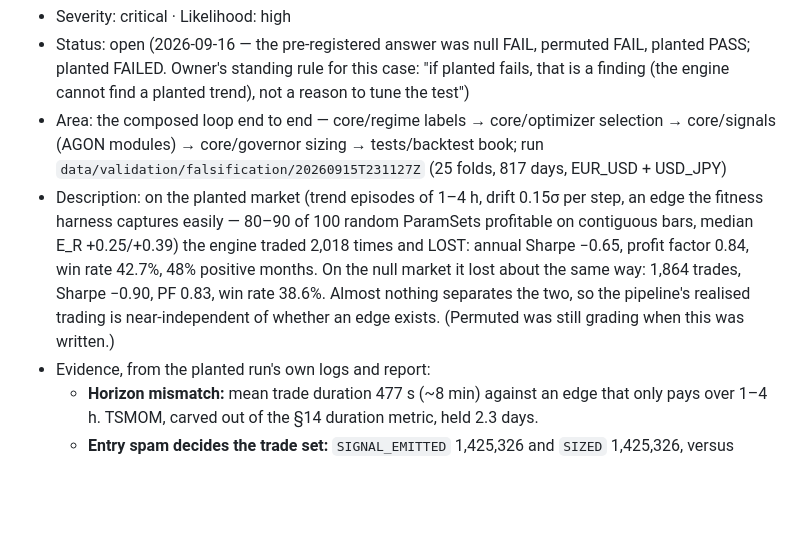
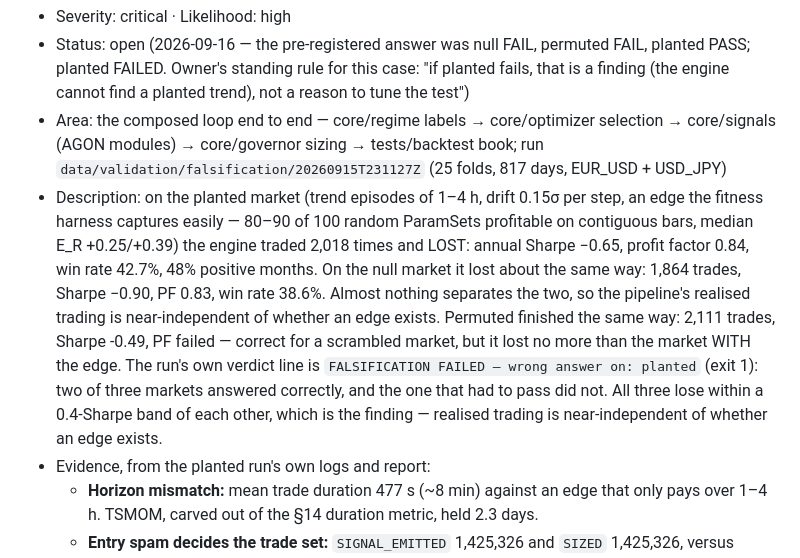
Before and after one commit to CyberQuill582/acis-forex-algorithm, a Markdown page: KNOWN_GAPS.md, the part around the change. Drawn GitHub-style; blank space fills up the shorter version.

Commit message:
Full falsification verdict: 2 of 3 correct, planted failed (GAP-P12D-31)
Permuted finished: 2,111 trades, Sharpe -0.49 — correctly a failure, but no
worse than the market that HAS the edge. Script verdict: FALSIFICATION
FAILED, wrong answer on planted (exit 1).

All three markets lose within a 0.4-Sharpe band, so realised trading is
near-independent of whether an edge exists. Attribution (a3410ea) is now in
place, so the next diagnostic run can name the regime and module.

Co-Authored-By: Claude Opus 5 (1M context) <noreply@anthropic.com>

```diff
--- a/KNOWN_GAPS.md
+++ b/KNOWN_GAPS.md
@@ -148,7 +148,7 @@ batch SP12I-01/04/05. Accepted-risk: SP12E-05.
 - Severity: critical · Likelihood: high
 - Status: open (2026-09-16 — the pre-registered answer was null FAIL, permuted FAIL, planted PASS; planted FAILED. Owner's standing rule for this case: "if planted fails, that is a finding (the engine cannot find a planted trend), not a reason to tune the test")
 - Area: the composed loop end to end — core/regime labels → core/optimizer selection → core/signals (AGON modules) → core/governor sizing → tests/backtest book; run `data/validation/falsification/20260915T231127Z` (25 folds, 817 days, EUR_USD + USD_JPY)
-- Description: on the planted market (trend episodes of 1–4 h, drift 0.15σ per step, an edge the fitness harness captures easily — 80–90 of 100 random ParamSets profitable on contiguous bars, median E_R +0.25/+0.39) the engine traded 2,018 times and LOST: annual Sharpe −0.65, profit factor 0.84, win rate 42.7%, 48% positive months. On the null market it lost about the same way: 1,864 trades, Sharpe −0.90, PF 0.83, win rate 38.6%. Almost nothing separates the two, so the pipeline's realised trading is near-independent of whether an edge exists. (Permuted was still grading when this was written.)
+- Description: on the planted market (trend episodes of 1–4 h, drift 0.15σ per step, an edge the fitness harness captures easily — 80–90 of 100 random ParamSets profitable on contiguous bars, median E_R +0.25/+0.39) the engine traded 2,018 times and LOST: annual Sharpe −0.65, profit factor 0.84, win rate 42.7%, 48% positive months. On the null market it lost about the same way: 1,864 trades, Sharpe −0.90, PF 0.83, win rate 38.6%. Almost nothing separates the two, so the pipeline's realised trading is near-independent of whether an edge exists. Permuted finished the same way: 2,111 trades, Sharpe -0.49, PF failed — correct for a scrambled market, but it lost no more than the market WITH the edge. The run's own verdict line is `FALSIFICATION FAILED — wrong answer on: planted` (exit 1): two of three markets answered correctly, and the one that had to pass did not. All three lose within a 0.4-Sharpe band of each other, which is the finding — realised trading is near-independent of whether an edge exists.
 - Evidence, from the planted run's own logs and report:
   - **Horizon mismatch:** mean trade duration 477 s (~8 min) against an edge that only pays over 1–4 h. TSMOM, carved out of the §14 duration metric, held 2.3 days.
   - **Entry spam decides the trade set:** `SIGNAL_EMITTED` 1,425,326 and `SIZED` 1,425,326, versus 2,018 booked trades. Which signals become trades is an artifact of the book's dedup, not a designed entry/holding policy — [[GAP-0075]] at full scale.
```
Also changed, not shown: TODO.md (+1 -1 lines).
